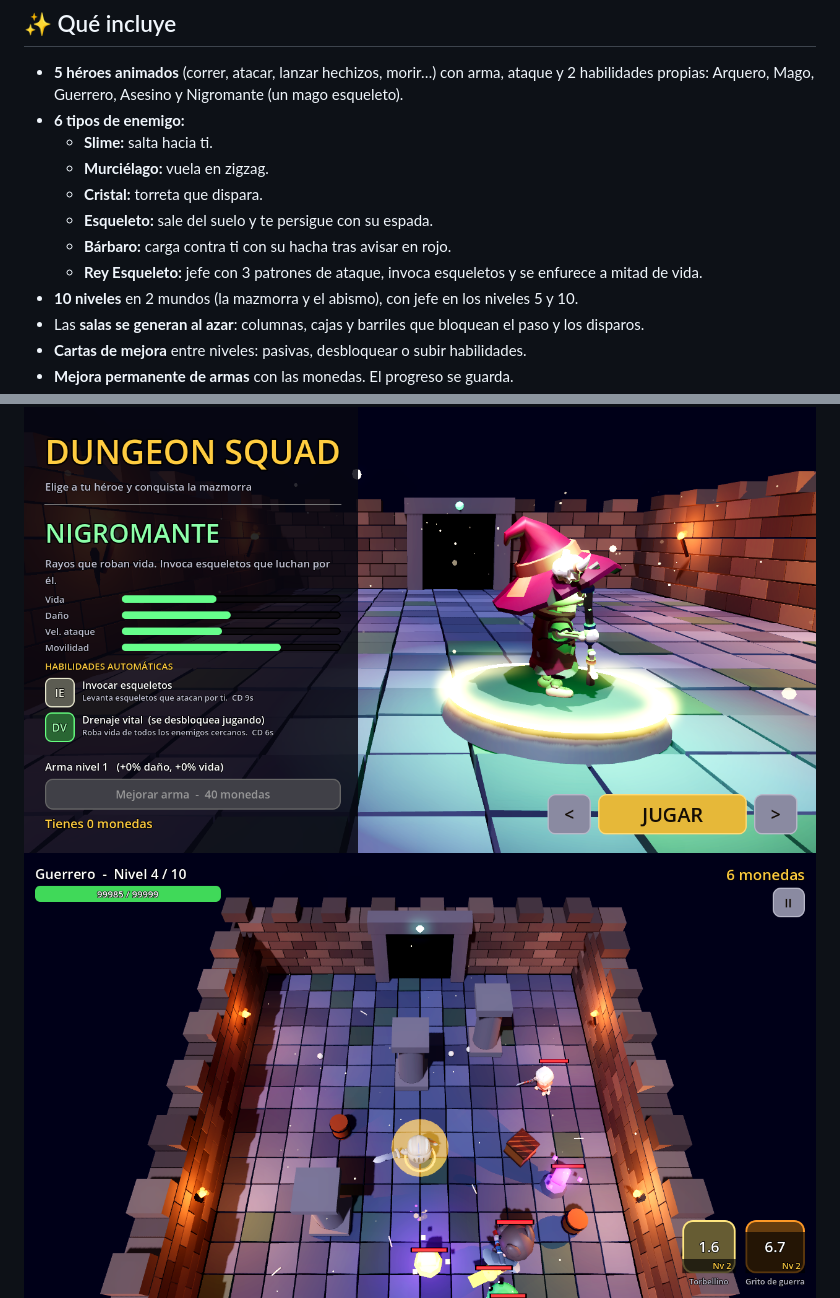
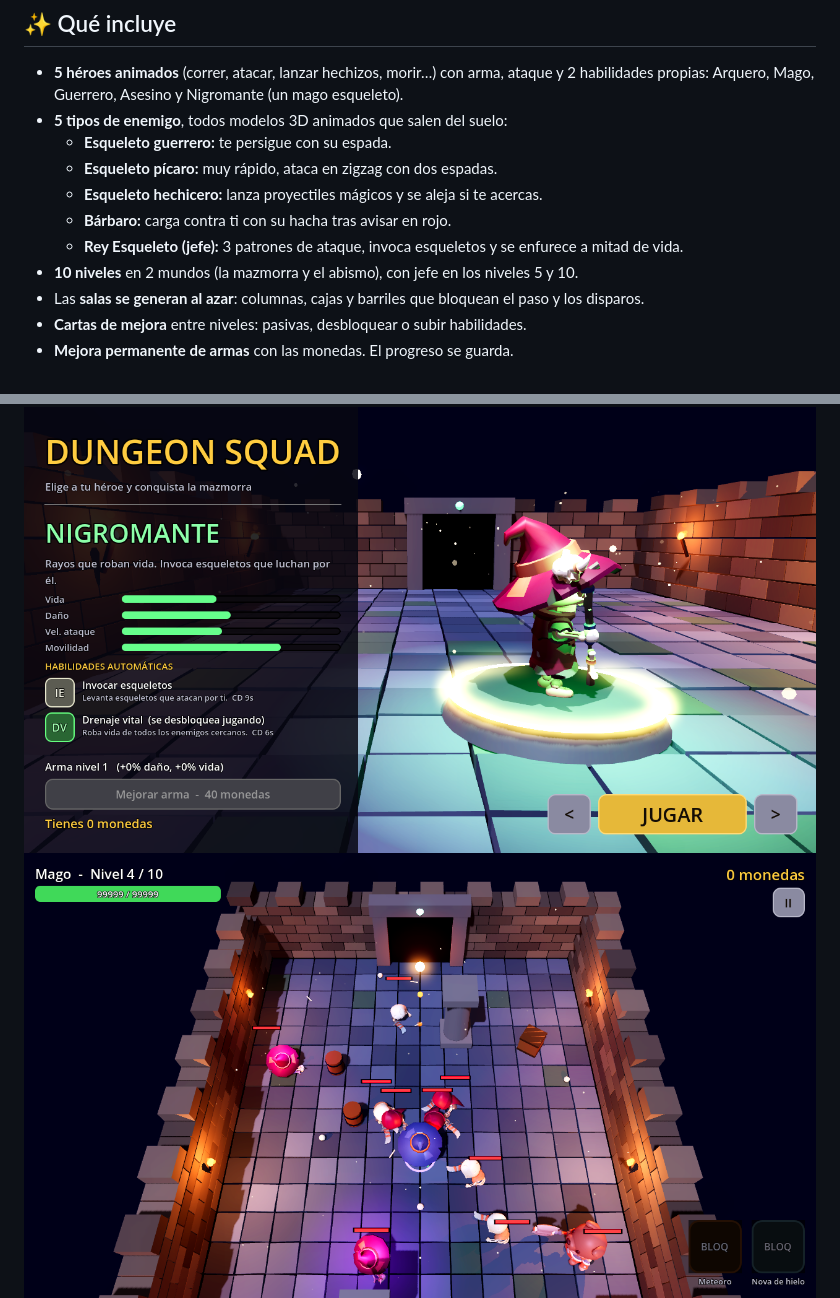
Before and after one commit to osakaro/dungeon-squad, a Markdown page: godot/README.md, 2 parts joined by grey strips. Rendered like a GitHub page; pictures changed too: docs/godot-sala.png.

Commit message:
Godot: todos los enemigos con modelos 3D animados
Sustituye slime, murciélago y cristal por esqueleto guerrero,
esqueleto pícaro y esqueleto hechicero (KayKit).

Co-Authored-By: Claude Opus 5.5 <noreply@anthropic.com>
Claude-Session: https://claude.ai/code/session_01SHZQ2xWc7XXzBchsRjrgW9

```diff
--- a/godot/README.md
+++ b/godot/README.md
@@ -23,13 +23,12 @@ Las **habilidades se lanzan solas** cuando termina su cooldown.
 ## ✨ Qué incluye
 
 - **5 héroes animados** (correr, atacar, lanzar hechizos, morir…) con arma, ataque y 2 habilidades propias: Arquero, Mago, Guerrero, Asesino y Nigromante (un mago esqueleto).
-- **6 tipos de enemigo:**
-  - **Slime:** salta hacia ti.
-  - **Murciélago:** vuela en zigzag.
-  - **Cristal:** torreta que dispara.
-  - **Esqueleto:** sale del suelo y te persigue con su espada.
+- **5 tipos de enemigo**, todos modelos 3D animados que salen del suelo:
+  - **Esqueleto guerrero:** te persigue con su espada.
+  - **Esqueleto pícaro:** muy rápido, ataca en zigzag con dos espadas.
+  - **Esqueleto hechicero:** lanza proyectiles mágicos y se aleja si te acercas.
   - **Bárbaro:** carga contra ti con su hacha tras avisar en rojo.
-  - **Rey Esqueleto:** jefe con 3 patrones de ataque, invoca esqueletos y se enfurece a mitad de vida.
+  - **Rey Esqueleto (jefe):** 3 patrones de ataque, invoca esqueletos y se enfurece a mitad de vida.
 - **10 niveles** en 2 mundos (la mazmorra y el abismo), con jefe en los niveles 5 y 10.
 - Las **salas se generan al azar**: columnas, cajas y barriles que bloquean el paso y los disparos.
 - **Cartas de mejora** entre niveles: pasivas, desbloquear o subir habilidades.
```
Also changed, not shown: 5 other files.
